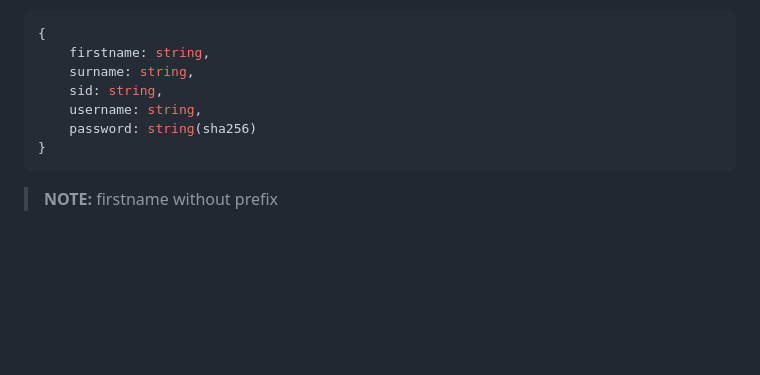
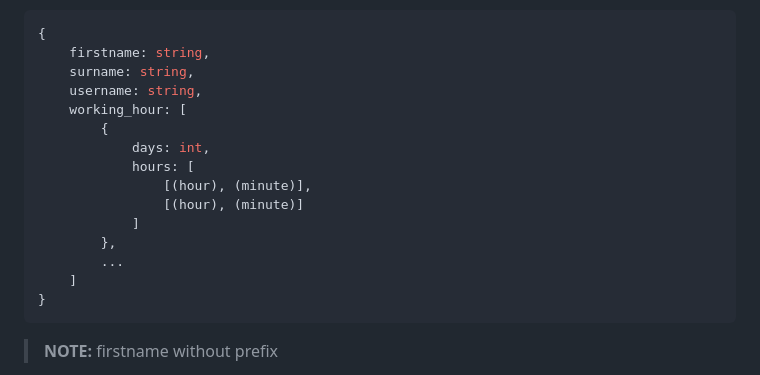
Before and after one commit to katoretb/CUCalen, a Markdown page: README.md, the part around the change. Rendered like a GitHub page; blank space fills up the shorter version.

````diff
--- a/README.md
+++ b/README.md
@@ -91,9 +91,17 @@ Payload
 {
     firstname: string,
     surname: string,
-    sid: string,
     username: string,
-    password: string(sha256)
+    working_hour: [
+        {
+            days: int,
+            hours: [
+                [(hour), (minute)],
+                [(hour), (minute)]
+            ]
+        },
+        ...
+    ]
 }
 ```
 > **NOTE:** firstname without prefix
````
